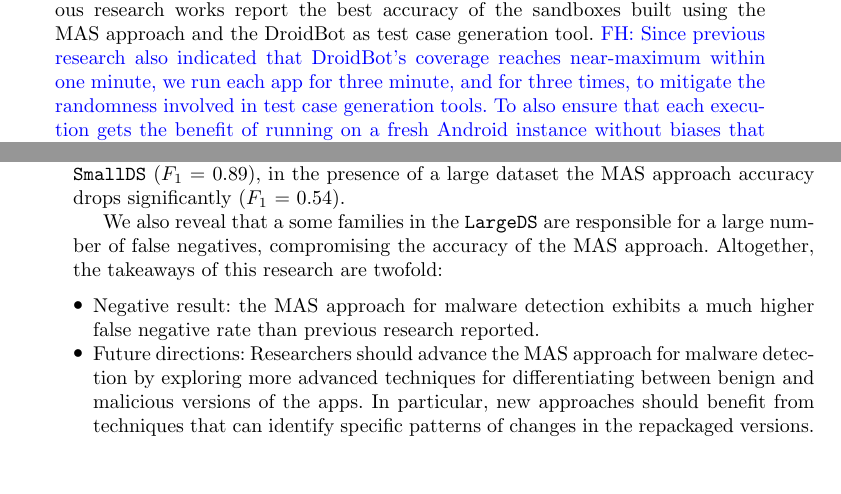
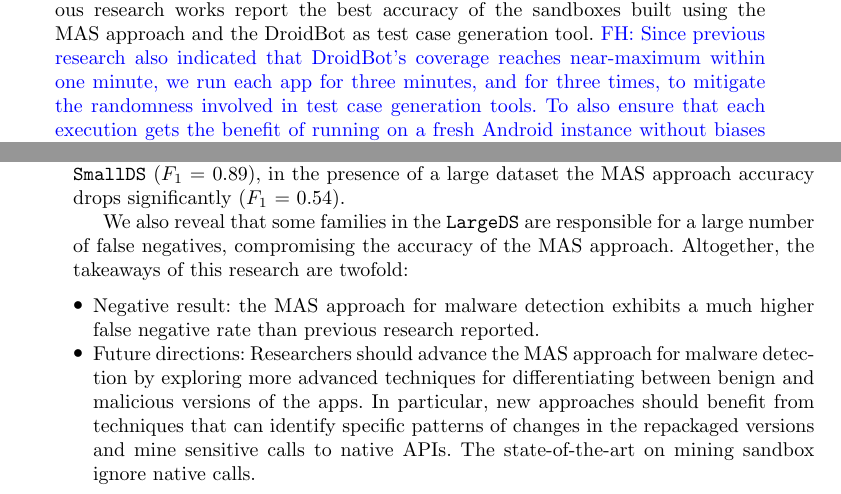
Before and after one commit to droidxp/paper-The-Achilles-Heel, a LaTeX paper (main.tex, which reads discussion.tex, experimentalSetup.tex): two parts of pages 9 and 20 of 27, joined at a grey line, cut so that both start at the same text, the shorter picture padded with empty space. Compiled offline with pdfLaTeX.

Commit message:
minor review

```diff
--- a/discussion.tex
+++ b/discussion.tex
@@ -59,14 +59,14 @@ apps were malware. Our triangulation with \vt reveals this is not true. Although
 the \mas presents a good accuracy for the \sds ($F_1$ = \fscoreSmall),
 in the presence of a large dataset the \mas accuracy drops significantly ($F_1$ = \fscore).
 
-\review{We also reveal that a some families in the \cds are responsible for a large number of false negatives,
+\review{We also reveal that some families in the \cds are responsible for a large number of false negatives,
 compromising the accuracy of the \mas.
 Altogether, the takeaways of this research are twofold:}
 
 \begin{itemize}
   \item Negative result: the \mas for malware detection exhibits a much higher false negative rate than previous research reported.
 
-  \item Future directions: Researchers should advance the \mas for malware detection by exploring more advanced techniques for differentiating between benign and malicious versions of the apps. In particular, new approaches should benefit from techniques that can identify specific patterns of changes in the repackaged versions.
+  \item Future directions: Researchers should advance the \mas for malware detection by exploring more advanced techniques for differentiating between benign and malicious versions of the apps. In particular, new approaches should benefit from techniques that can identify specific patterns of changes in the repackaged versions and mine sensitive calls to native APIs. The state-of-the-art on mining sandbox ignore native calls.
 
 \end{itemize}
 
--- a/experimentalSetup.tex
+++ b/experimentalSetup.tex
@@ -171,7 +171,7 @@ DroidFax to instrument the apps and collect static
 information about them. To improve the performance across multiple executions,
 this phase executes only once for each version of the apps in our dataset.
 
-\item \textbf{Execution}: In this step, DroidXP first installs the (instrumented) version of the APK files in the Android emulator we use in our experiment (API 28) and then starts a test case generation tool for executing both app versions (original and repackage). We execute the apps via DroidBot~\cite{DBLP:conf/icse/LiYGC17}, mostly because previous research works report the best accuracy of the sandboxes built using the \mas and the DroidBot as test case generation tool. \fh{Since previous research also indicated that DroidBot's coverage reaches near-maximum within one minute, we run each app for three minute, and for three times, to mitigate the randomness involved in test case generation tools. To also ensure that each execution gets the benefit of running on a fresh Android instance without biases that could stem out of history, DroidXP wipes out all data stored on the emulator that has been collected from previous executions.}
+\item \textbf{Execution}: In this step, DroidXP first installs the (instrumented) version of the APK files in the Android emulator we use in our experiment (API 28) and then starts a test case generation tool for executing both app versions (original and repackage). We execute the apps via DroidBot~\cite{DBLP:conf/icse/LiYGC17}, mostly because previous research works report the best accuracy of the sandboxes built using the \mas and the DroidBot as test case generation tool. \fh{Since previous research also indicated that DroidBot's coverage reaches near-maximum within one minute, we run each app for three minutes, and for three times, to mitigate the randomness involved in test case generation tools. To also ensure that each execution gets the benefit of running on a fresh Android instance without biases that could stem out of history, DroidXP wipes out all data stored on the emulator that has been collected from previous executions.}
 
 
 \item \textbf{Data Collection}: After the execution of the instrumented apps, once again, DroidXP leverages DroidFax, this time to analyze traces and collect all relevant information (such as calls to sensitive APIs, test coverage metrics, and so on). We use this information to analyze the performance of the \mas for detecting malicious behavior.
```
